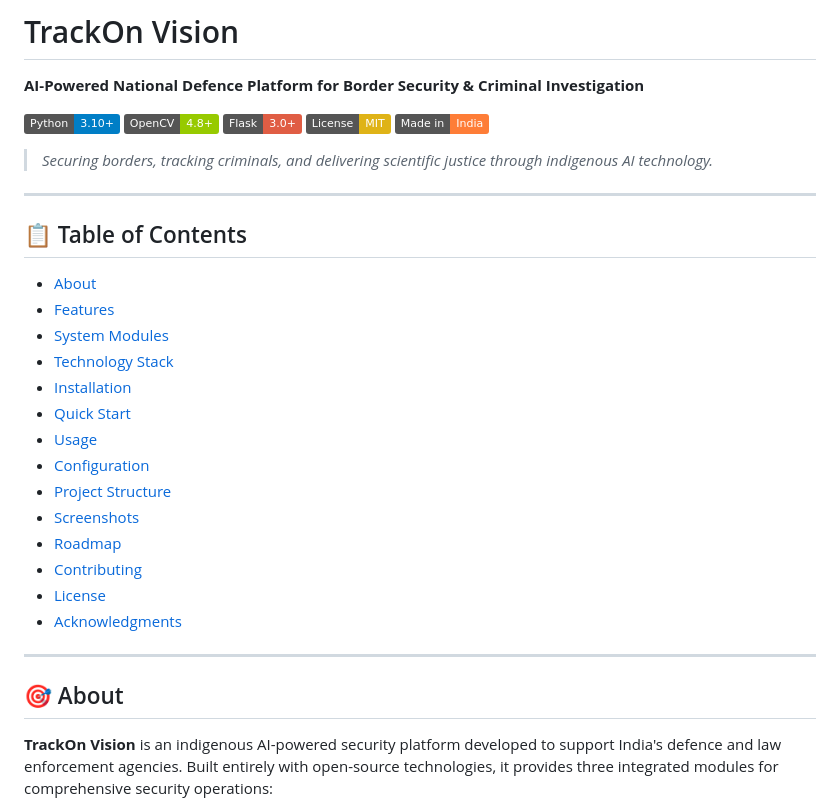
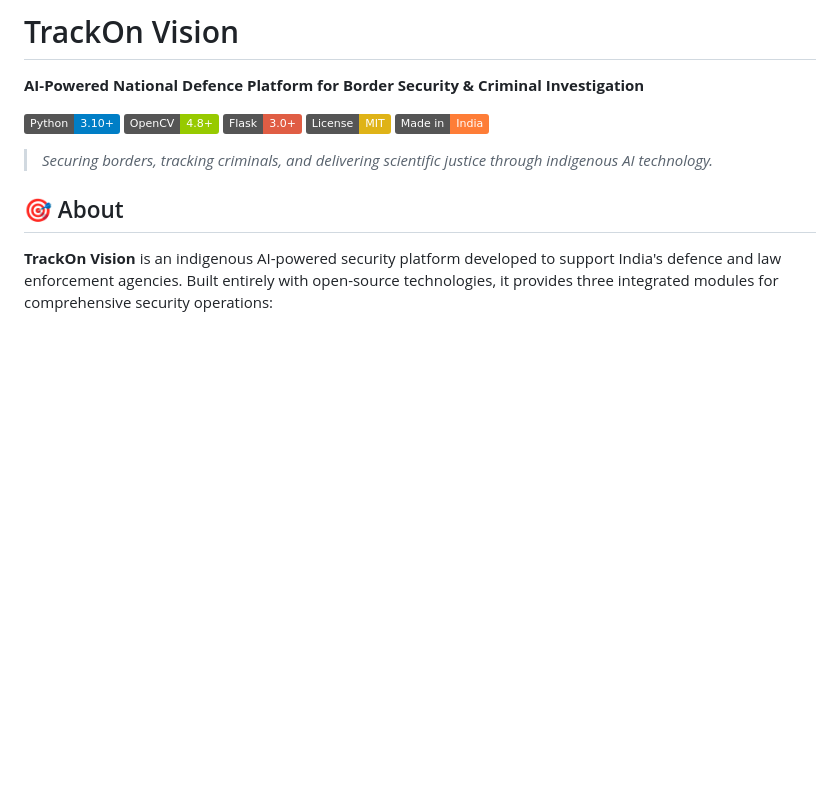
Before and after one commit to notmynk-io/TrackOn-Vision, a Markdown page: README.md, the part around the change. GitHub-like rendering; badges without logos; blank space fills up the shorter version.

```diff
--- a/README.md
+++ b/README.md
@@ -9,27 +9,6 @@
 [![Atmanirbhar Bharat](https://img.shields.io/badge/Made%20in-India-orange.svg)](https://www.india.gov.in/)
 
 > *Securing borders, tracking criminals, and delivering scientific justice through indigenous AI technology.*
-
----
-
-## 📋 Table of Contents
-
-- [About](#about)
-- [Features](#features)
-- [System Modules](#system-modules)
-- [Technology Stack](#technology-stack)
-- [Installation](#installation)
-- [Quick Start](#quick-start)
-- [Usage](#usage)
-- [Configuration](#configuration)
-- [Project Structure](#project-structure)
-- [Screenshots](#screenshots)
-- [Roadmap](#roadmap)
-- [Contributing](#contributing)
-- [License](#license)
-- [Acknowledgments](#acknowledgments)
-
----
 
 ## 🎯 About
 
```
